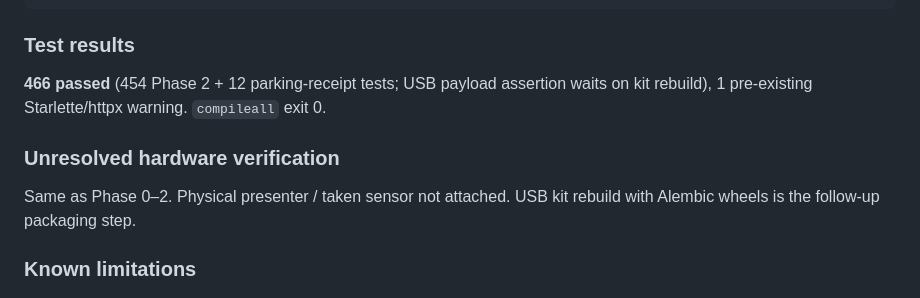
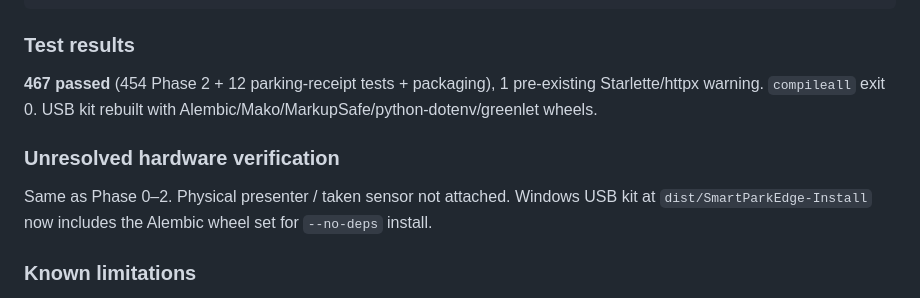
Before and after one commit to josiaO/ParkSystem, a Markdown page: docs/engineering/CORE-PARKING-BUILD-STATUS.md, the part around the change. Rendered like a GitHub page.

Commit message:
docs: note Phase 3 USB kit includes Alembic wheels
Co-authored-by: Cursor <cursoragent@cursor.com>

```diff
--- a/docs/engineering/CORE-PARKING-BUILD-STATUS.md
+++ b/docs/engineering/CORE-PARKING-BUILD-STATUS.md
@@ -230,11 +230,11 @@ git diff --check
 
 ### Test results
 
-**466 passed** (454 Phase 2 + 12 parking-receipt tests; USB payload assertion waits on kit rebuild), 1 pre-existing Starlette/httpx warning. `compileall` exit 0.
+**467 passed** (454 Phase 2 + 12 parking-receipt tests + packaging), 1 pre-existing Starlette/httpx warning. `compileall` exit 0. USB kit rebuilt with Alembic/Mako/MarkupSafe/python-dotenv/greenlet wheels.
 
 ### Unresolved hardware verification
 
-Same as Phase 0–2. Physical presenter / taken sensor not attached. USB kit rebuild with Alembic wheels is the follow-up packaging step.
+Same as Phase 0–2. Physical presenter / taken sensor not attached. Windows USB kit at `dist/SmartParkEdge-Install` now includes the Alembic wheel set for `--no-deps` install.
 
 ### Known limitations
 
```
